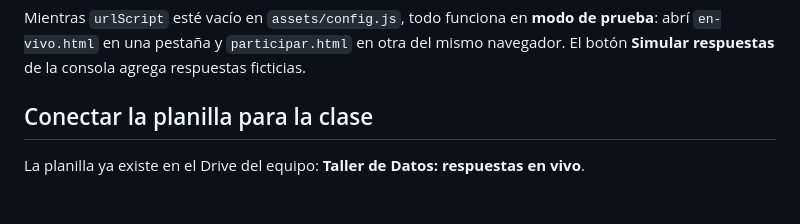
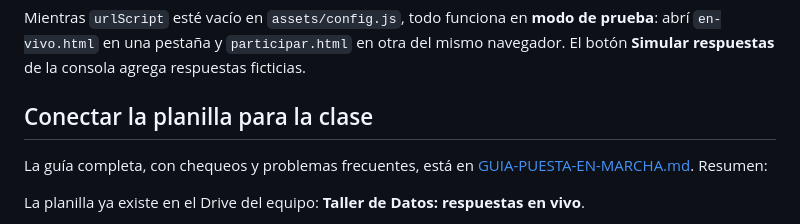
Before and after one commit to guillermoleale/taller_datos, a Markdown page: README.md, the part around the change. GitHub-like rendering; blank space fills up the shorter version.

```diff
--- a/README.md
+++ b/README.md
@@ -32,6 +32,8 @@ Las respuestas son anónimas: cada celular genera un identificador al azar, sin
 Mientras `urlScript` esté vacío en `assets/config.js`, todo funciona en **modo de prueba**: abrí `en-vivo.html` en una pestaña y `participar.html` en otra del mismo navegador. El botón **Simular respuestas** de la consola agrega respuestas ficticias.
 
 ## Conectar la planilla para la clase
+
+La guía completa, con chequeos y problemas frecuentes, está en [GUIA-PUESTA-EN-MARCHA.md](GUIA-PUESTA-EN-MARCHA.md). Resumen:
 
 La planilla ya existe en el Drive del equipo: **Taller de Datos: respuestas en vivo**.
 
```
Also changed, not shown: GUIA-PUESTA-EN-MARCHA.md (added, +118 -0 lines).
